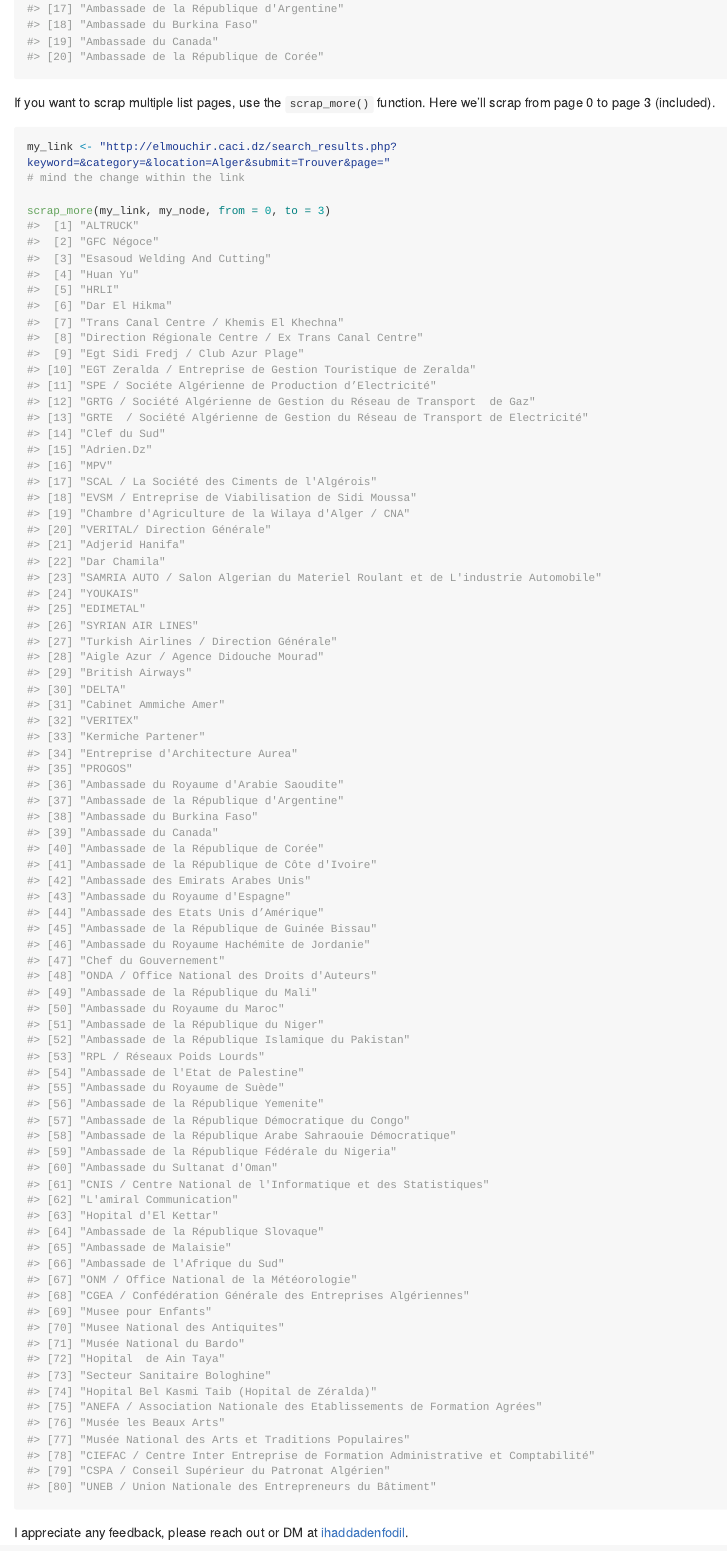
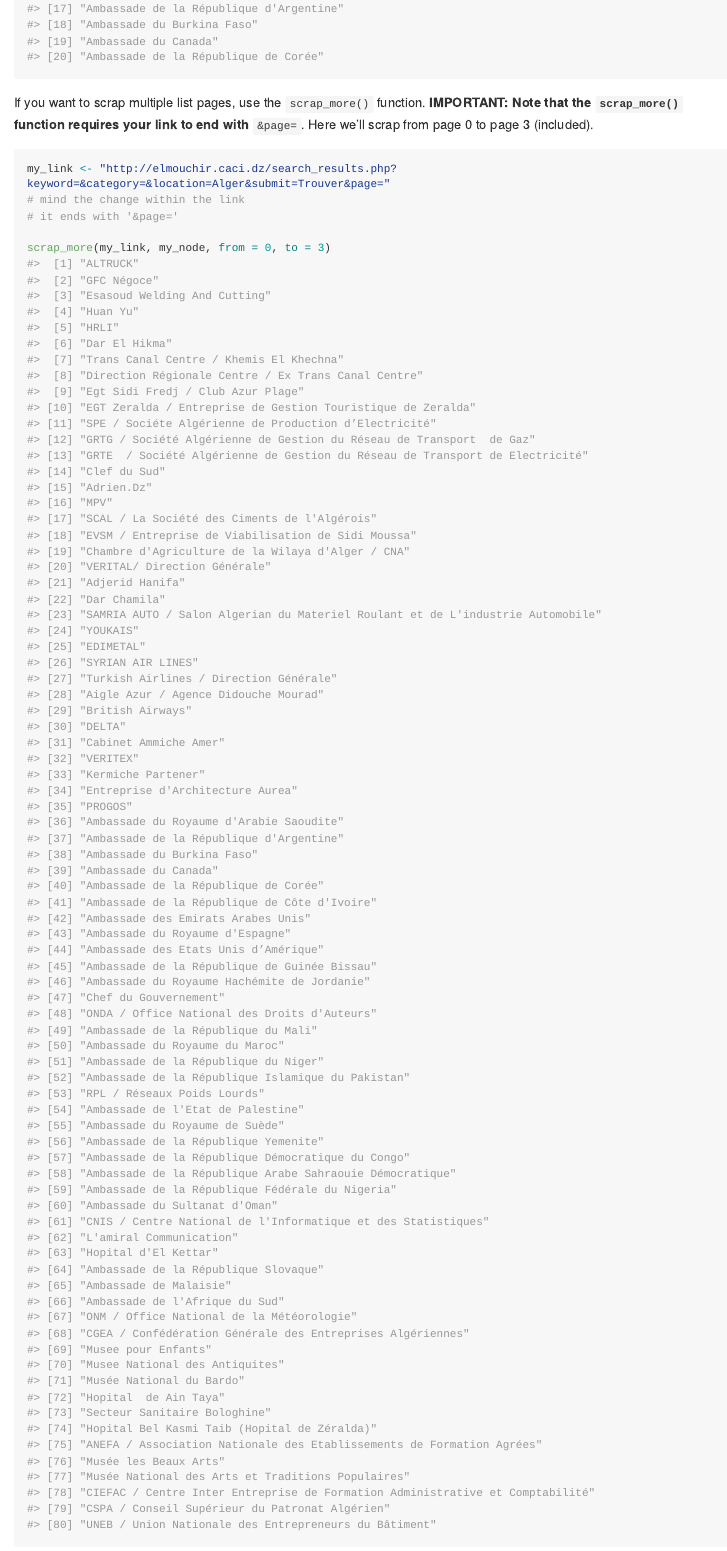
Before and after one commit to feddelegrand7/ralger, an R Markdown document (README.Rmd): the page in a window 1100 px wide, from 960 px down. The pictures show the output file README.md that the author committed with the source, drawn offline in the style of GitHub; long lines of code are wrapped.

Commit message:
modification of the README added the mention of "your website has to end with &page="

````diff
--- a/README.Rmd
+++ b/README.Rmd
@@ -43,11 +43,12 @@
 
 ```
 
-If you want to scrap multiple list pages, use the `scrap_more()` function. Here we'll scrap from page 0 to page 3 (included).
+If you want to scrap multiple list pages, use the `scrap_more()` function. **IMPORTANT: Note that the `scrap_more()` function requires  your link   to end with** `&page=`. Here we'll scrap from page 0 to page 3 (included).
 
 ```{r example2}
 my_link <- "http://elmouchir.caci.dz/search_results.php?keyword=&category=&location=Alger&submit=Trouver&page="
 # mind the change within the link
+# it ends with '&page='
 
 scrap_more(my_link, my_node, from = 0, to = 3)
 
````
Also changed, not shown: README.md.
